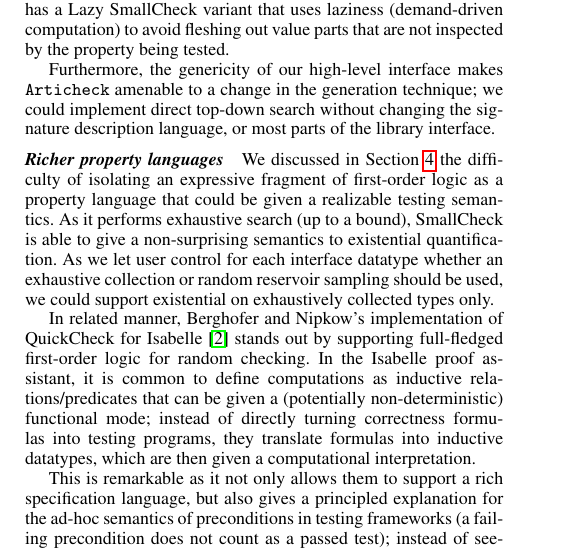
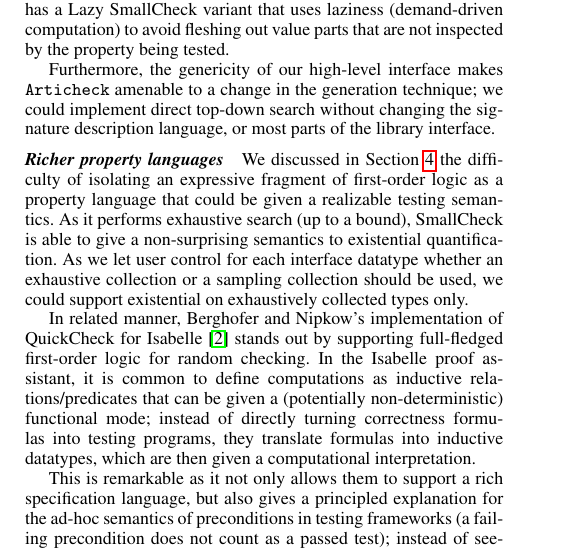
Before and after one commit to braibant/articheck, a LaTeX paper (draft/main.tex, which reads draft/relatedwork.tex): part of one column of page 6 of 7, cut so that both start at the same text. Compiled offline with pdfLaTeX; a missing font is replaced by an installed copy or a similar font.

Commit message:
Update RW wrt sampling

```diff
--- a/draft/relatedwork.tex
+++ b/draft/relatedwork.tex
@@ -98,7 +98,7 @@ language that could be given a realizable testing semantics. As it
 performs exhaustive search (up to a bound), SmallCheck is able to give
 a non-surprising semantics to existential quantification. As we let
 user control for each interface datatype whether an exhaustive
-collection or random reservoir sampling should be used, we could
+collection or a sampling collection should be used, we could
 support existential on exhaustively collected types only.
 
 In related manner, Berghofer and Nipkow's
```
